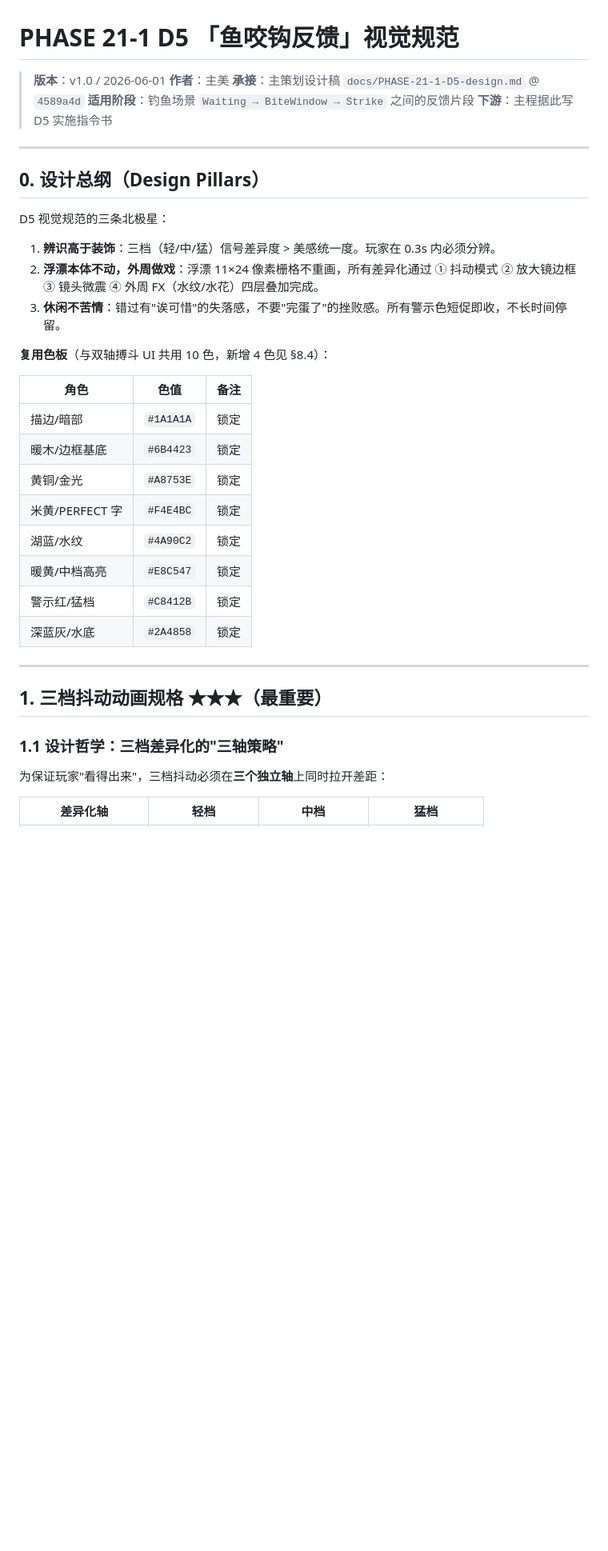
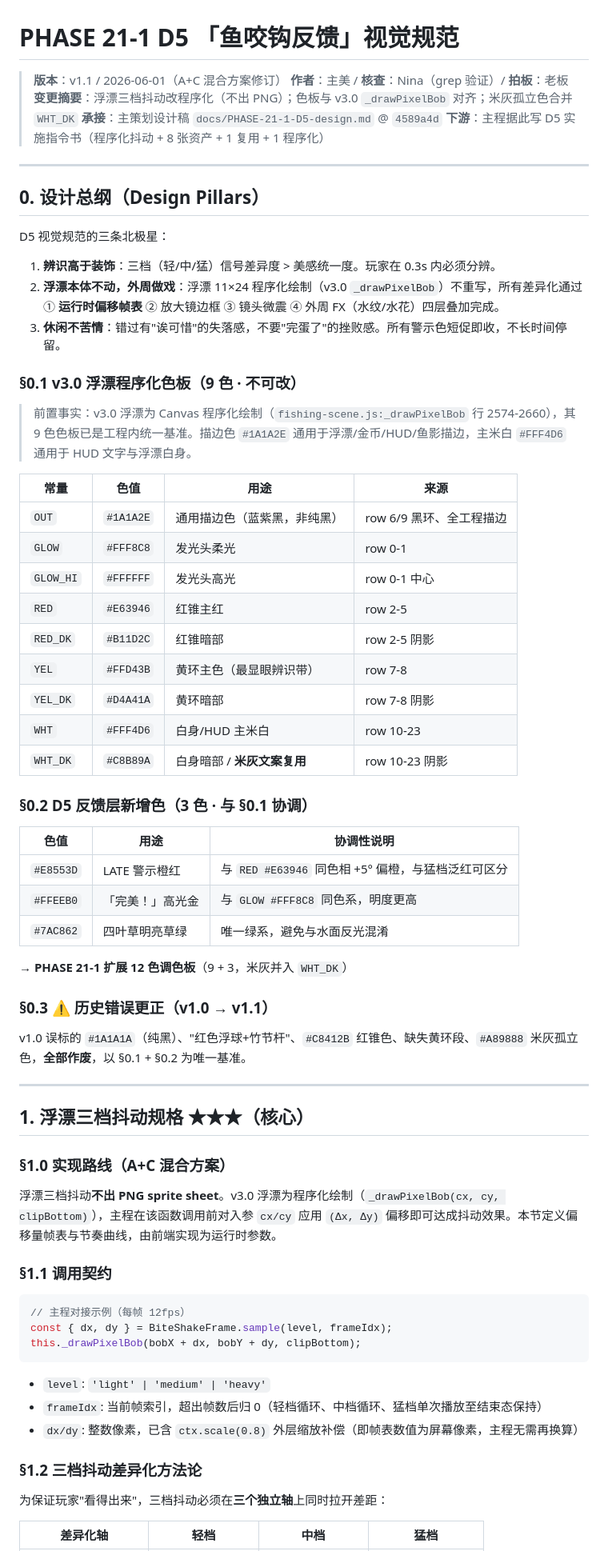
Before and after one commit to saintwar/AIgame, a Markdown page: docs/PHASE-21-1-D5-art-spec.md, the part around one of its changes. Shown at 80% size. GitHub-like rendering; blank space fills up the shorter version.

````diff
--- a/docs/PHASE-21-1-D5-art-spec.md
+++ b/docs/PHASE-21-1-D5-art-spec.md
@@ -1,10 +1,10 @@
 # PHASE 21-1 D5 「鱼咬钩反馈」视觉规范
 
-> **版本**：v1.0 / 2026-06-01
-> **作者**：主美
+> **版本**：v1.1 / 2026-06-01（A+C 混合方案修订）
+> **作者**：主美 / **核查**：Nina（grep 验证）/ **拍板**：老板
+> **变更摘要**：浮漂三档抖动改程序化（不出 PNG）；色板与 v3.0 `_drawPixelBob` 对齐；米灰孤立色合并 `WHT_DK`
 > **承接**：主策划设计稿 `docs/PHASE-21-1-D5-design.md` @ `4589a4d`
-> **适用阶段**：钓鱼场景 `Waiting → BiteWindow → Strike` 之间的反馈片段
-> **下游**：主程据此写 D5 实施指令书
+> **下游**：主程据此写 D5 实施指令书（程序化抖动 + 8 张资产 + 1 复用 + 1 程序化）
 
 ---
 
@@ -13,27 +13,60 @@
 D5 视觉规范的三条北极星：
 
 1. **辨识高于装饰**：三档（轻/中/猛）信号差异度 > 美感统一度。玩家在 0.3s 内必须分辨。
-2. **浮漂本体不动，外周做戏**：浮漂 11×24 像素栅格不重画，所有差异化通过 ① 抖动模式 ② 放大镜边框 ③ 镜头微震 ④ 外周 FX（水纹/水花）四层叠加完成。
+2. **浮漂本体不动，外周做戏**：浮漂 11×24 程序化绘制（v3.0 `_drawPixelBob`）不重写，所有差异化通过 ① **运行时偏移帧表** ② 放大镜边框 ③ 镜头微震 ④ 外周 FX（水纹/水花）四层叠加完成。
 3. **休闲不苦情**：错过有"诶可惜"的失落感，不要"完蛋了"的挫败感。所有警示色短促即收，不长时间停留。
 
-**复用色板**（与双轴搏斗 UI 共用 10 色，新增 4 色见 §8.4）：
+### §0.1 v3.0 浮漂程序化色板（9 色 · 不可改）
 
-| 角色 | 色值 | 备注 |
-|------|------|------|
-| 描边/暗部 | `#1A1A1A` | 锁定 |
-| 暖木/边框基底 | `#6B4423` | 锁定 |
-| 黄铜/金光 | `#A8753E` | 锁定 |
-| 米黄/PERFECT 字 | `#F4E4BC` | 锁定 |
-| 湖蓝/水纹 | `#4A90C2` | 锁定 |
-| 暖黄/中档高亮 | `#E8C547` | 锁定 |
-| 警示红/猛档 | `#C8412B` | 锁定 |
-| 深蓝灰/水底 | `#2A4858` | 锁定 |
+> 前置事实：v3.0 浮漂为 Canvas 程序化绘制（`fishing-scene.js:_drawPixelBob` 行 2574-2660），其 9 色色板已是工程内统一基准。描边色 `#1A1A2E` 通用于浮漂/金币/HUD/鱼影描边，主米白 `#FFF4D6` 通用于 HUD 文字与浮漂白身。
+
+| 常量 | 色值 | 用途 | 来源 |
+|---|---|---|---|
+| `OUT`     | `#1A1A2E` | 通用描边色（蓝紫黑，非纯黑） | row 6/9 黑环、全工程描边 |
+| `GLOW`    | `#FFF8C8` | 发光头柔光 | row 0-1 |
+| `GLOW_HI` | `#FFFFFF` | 发光头高光 | row 0-1 中心 |
+| `RED`     | `#E63946` | 红锥主红 | row 2-5 |
+| `RED_DK`  | `#B11D2C` | 红锥暗部 | row 2-5 阴影 |
+| `YEL`     | `#FFD43B` | 黄环主色（最显眼辨识带） | row 7-8 |
+| `YEL_DK`  | `#D4A41A` | 黄环暗部 | row 7-8 阴影 |
+| `WHT`     | `#FFF4D6` | 白身/HUD 主米白 | row 10-23 |
+| `WHT_DK`  | `#C8B89A` | 白身暗部 / **米灰文案复用** | row 10-23 阴影 |
+
+### §0.2 D5 反馈层新增色（3 色 · 与 §0.1 协调）
+
+| 色值 | 用途 | 协调性说明 |
+|---|---|---|
+| `#E8553D` | LATE 警示橙红 | 与 `RED #E63946` 同色相 +5° 偏橙，与猛档泛红可区分 |
+| `#FFEEB0` | 「完美！」高光金 | 与 `GLOW #FFF8C8` 同色系，明度更高 |
+| `#7AC862` | 四叶草明亮草绿 | 唯一绿系，避免与水面反光混淆 |
+
+→ **PHASE 21-1 扩展 12 色调色板**（9 + 3，米灰并入 `WHT_DK`）
+
+### §0.3 ⚠ 历史错误更正（v1.0 → v1.1）
+
+v1.0 误标的 `#1A1A1A`（纯黑）、"红色浮球+竹节杆"、`#C8412B` 红锥色、缺失黄环段、`#A89888` 米灰孤立色，**全部作废**，以 §0.1 + §0.2 为唯一基准。
 
 ---
 
-## 1. 三档抖动动画规格 ★★★（最重要）
+## 1. 浮漂三档抖动规格 ★★★（核心）
 
-### 1.1 设计哲学：三档差异化的"三轴策略"
+### §1.0 实现路线（A+C 混合方案）
+
+浮漂三档抖动**不出 PNG sprite sheet**。v3.0 浮漂为程序化绘制（`_drawPixelBob(cx, cy, clipBottom)`），主程在该函数调用前对入参 `cx/cy` 应用 `(Δx, Δy)` 偏移即可达成抖动效果。本节定义偏移量帧表与节奏曲线，由前端实现为运行时参数。
+
+### §1.1 调用契约
+
+```js
+// 主程对接示例（每帧 12fps）
+const { dx, dy } = BiteShakeFrame.sample(level, frameIdx);
+this._drawPixelBob(bobX + dx, bobY + dy, clipBottom);
+```
+
+- `level`: `'light' | 'medium' | 'heavy'`
+- `frameIdx`: 当前帧索引，超出帧数后归 0（轻档循环、中档循环、猛档单次播放至结束态保持）
+- `dx/dy`: 整数像素，已含 `ctx.scale(0.8)` 外层缩放补偿（即帧表数值为屏幕像素，主程无需再换算）
+
+### §1.2 三档抖动差异化方法论
 
 为保证玩家"看得出来"，三档抖动必须在**三个独立轴**上同时拉开差距：
 
````
Also changed, not shown: other parts of docs/PHASE-21-1-D5-art-spec.md (+63 -108 lines).
